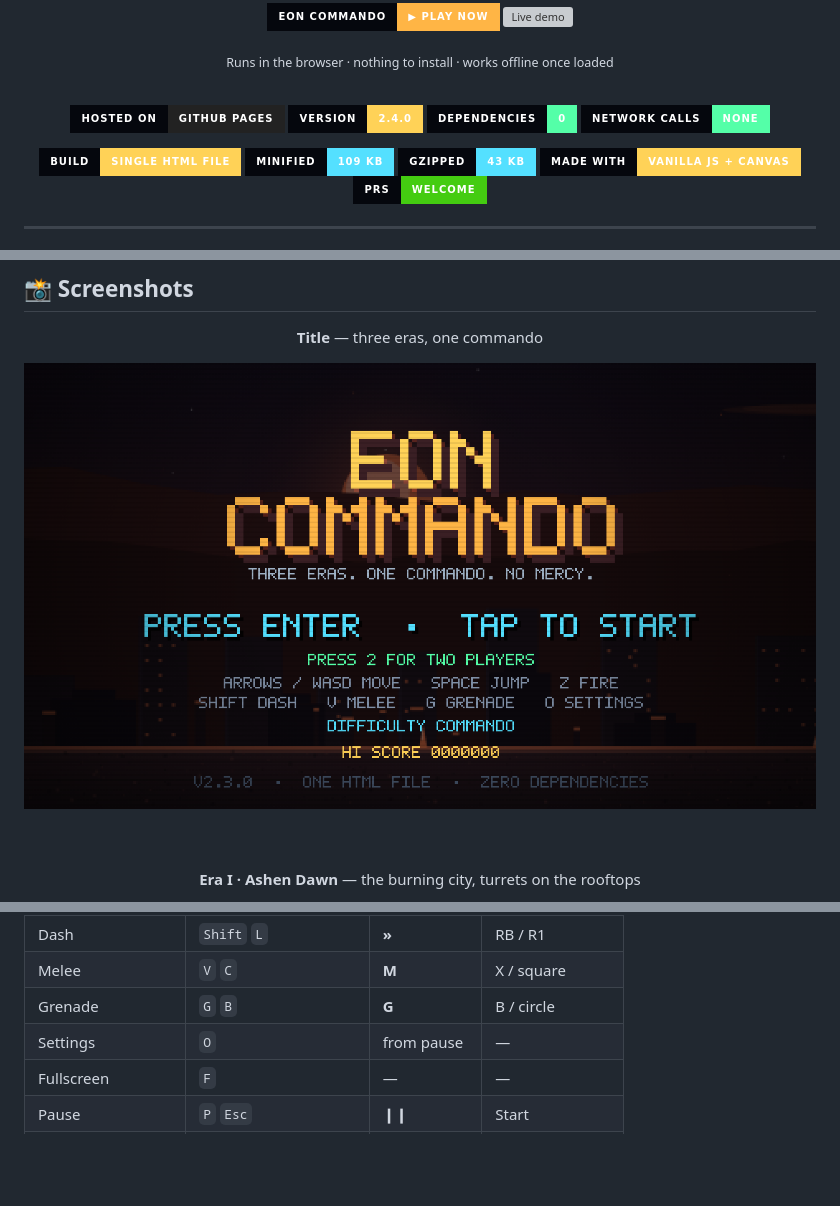
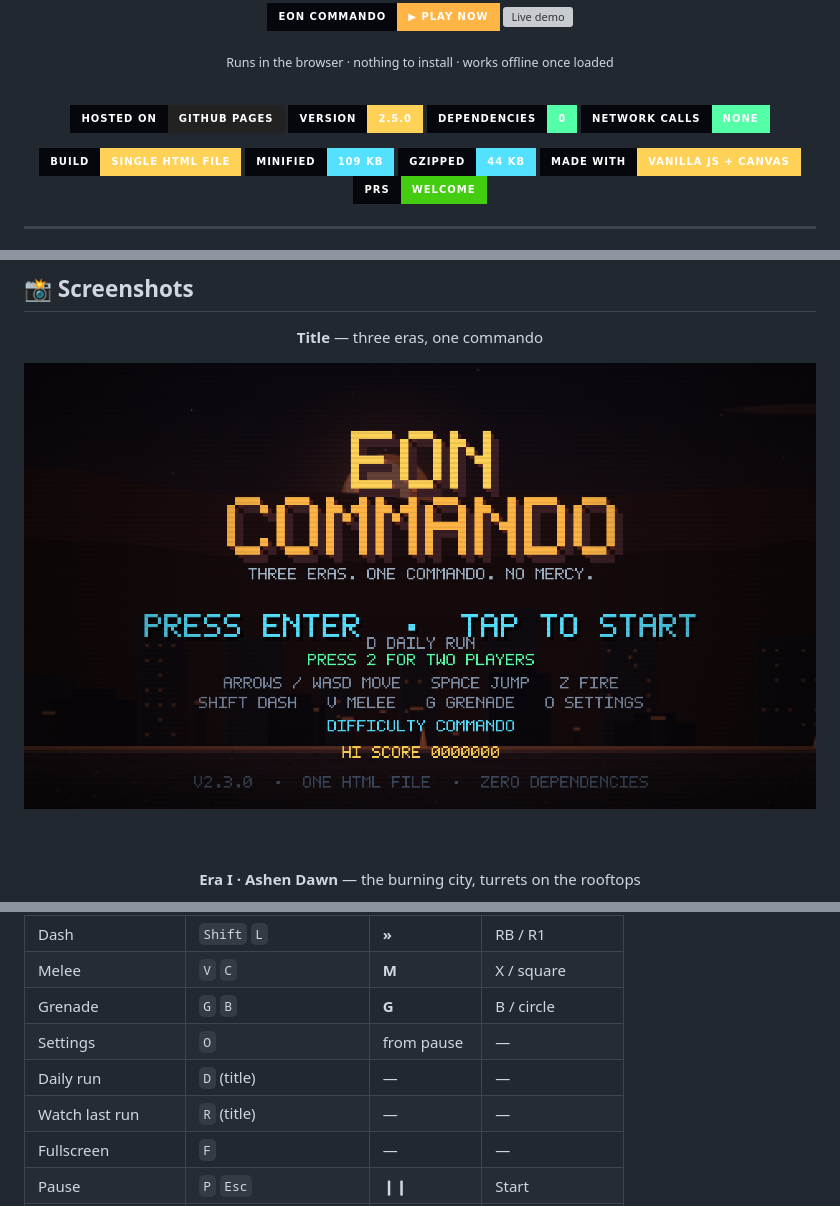
Before and after one commit to drsamonline/eon-commando, a Markdown page: README.md, 3 parts joined by grey strips. Drawn GitHub-style; pictures changed too: docs/shots/title.png; badges without logos; blank space fills up the shorter version; grey boxes are pictures that could not be loaded.

```diff
--- a/README.md
+++ b/README.md
@@ -33,13 +33,13 @@
 <br>
 
 [![Hosted on GitHub Pages](https://img.shields.io/badge/hosted%20on-GitHub%20Pages-222222?logo=githubpages&logoColor=white&style=for-the-badge&labelColor=05070d)](https://drsamonline.github.io/eon-commando/)
-[![Version](https://img.shields.io/badge/version-2.4.0-ffd257.svg?style=for-the-badge&labelColor=05070d)](CHANGELOG.md)
+[![Version](https://img.shields.io/badge/version-2.5.0-ffd257.svg?style=for-the-badge&labelColor=05070d)](CHANGELOG.md)
 [![Dependencies](https://img.shields.io/badge/dependencies-0-54ffa8.svg?style=for-the-badge&labelColor=05070d)](#-zero-dependencies)
 [![Network calls](https://img.shields.io/badge/network%20calls-none-54ffa8.svg?style=for-the-badge&labelColor=05070d)](#-zero-dependencies)
 
 [![Single file](https://img.shields.io/badge/build-single%20HTML%20file-ffd257.svg?style=for-the-badge&labelColor=05070d)](#-quick-start)
 [![Size](https://img.shields.io/badge/minified-109%20KB-54e0ff.svg?style=for-the-badge&labelColor=05070d)](#-quick-start)
-[![Gzipped](https://img.shields.io/badge/gzipped-43%20KB-54e0ff.svg?style=for-the-badge&labelColor=05070d)](#-quick-start)
+[![Gzipped](https://img.shields.io/badge/gzipped-44%20KB-54e0ff.svg?style=for-the-badge&labelColor=05070d)](#-quick-start)
 [![Made with](https://img.shields.io/badge/made%20with-vanilla%20JS%20%2B%20canvas-ffd257.svg?style=for-the-badge&labelColor=05070d)](#-how-it-works)
 [![PRs welcome](https://img.shields.io/badge/PRs-welcome-brightgreen.svg?style=for-the-badge&labelColor=05070d)](#-contributing)
 
@@ -342,6 +342,8 @@ against portrait's 270.
 | Melee | `V` `C` | **M** | X / square |
 | Grenade | `G` `B` | **G** | B / circle |
 | Settings | `O` | from pause | — |
+| Daily run | `D` (title) | — | — |
+| Watch last run | `R` (title) | — | — |
 | Fullscreen | `F` | — | — |
 | Pause | `P` `Esc` | ❙❙ | Start |
 | **Player 2** | `WASD` + `,` `.` `/` `;` `'` | — | second pad |
```
Also changed, not shown: CHANGELOG.md (+16 -0 lines), 8 other files.
